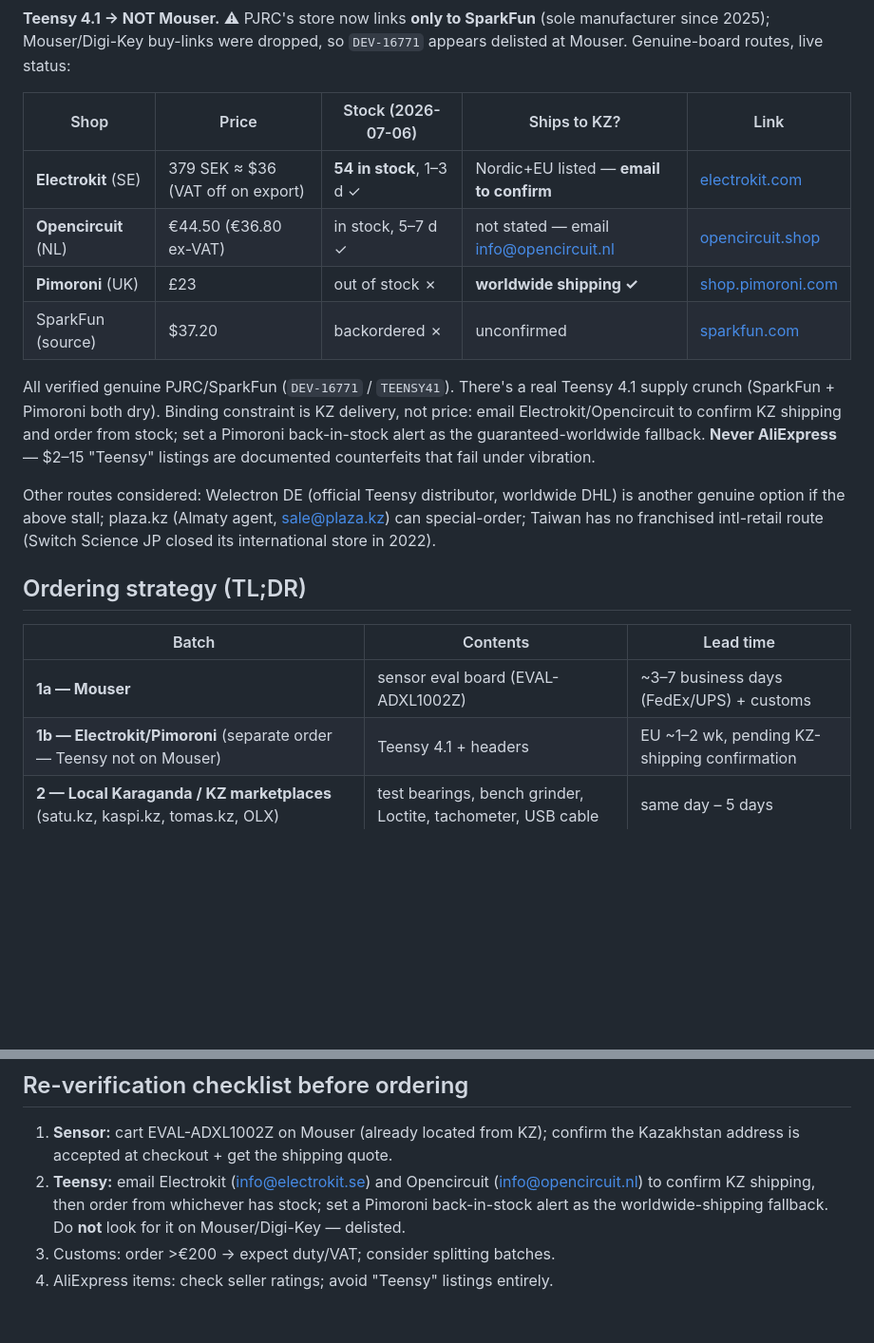
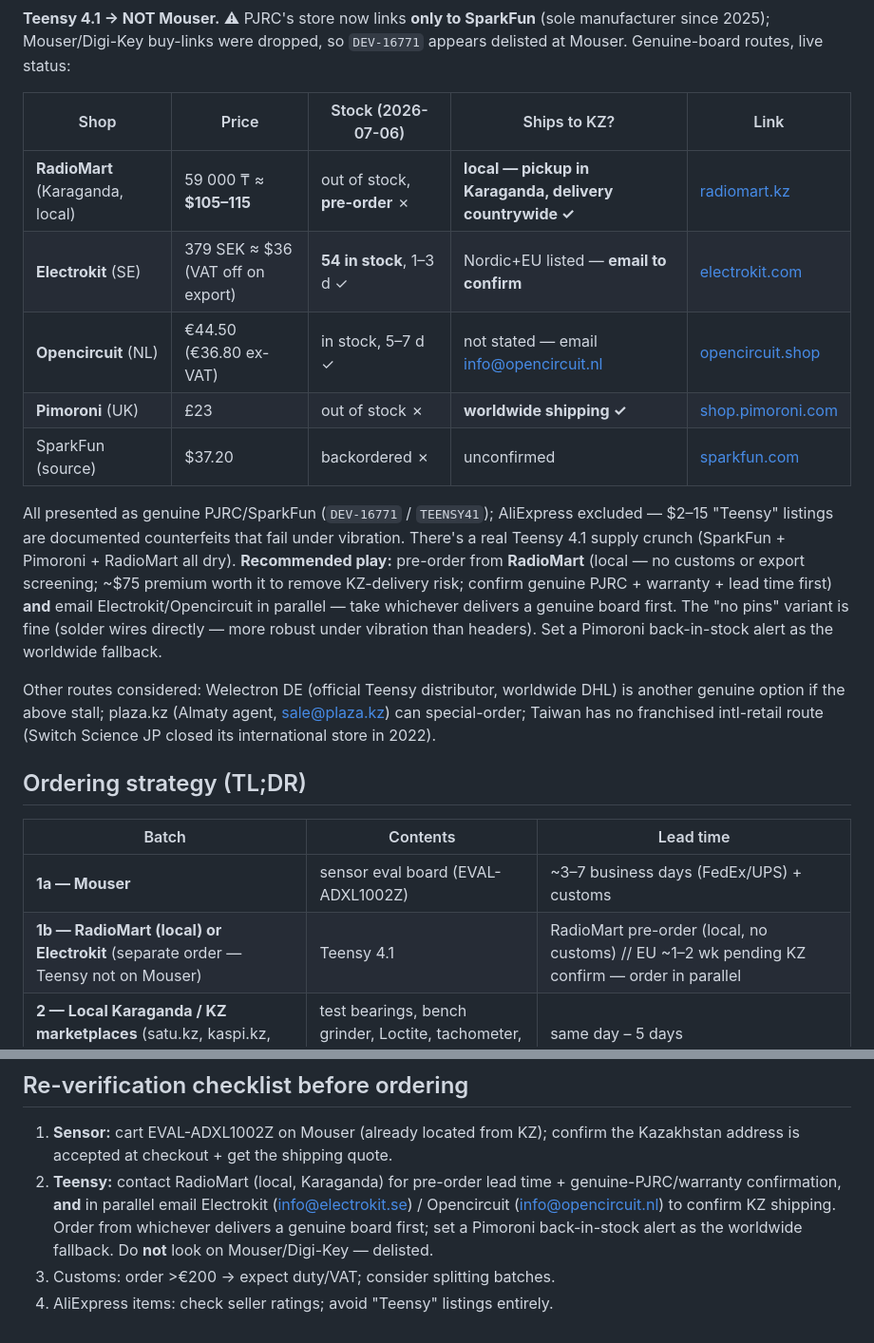
Before and after one commit to alibek-git/bearing-health-monitor, a Markdown page: docs/p0-bom.md, 2 parts joined by grey strips. Shown at 95% size. Drawn GitHub-style; blank space fills up the shorter version.

Commit message:
BOM: add RadioMart (Karaganda local) as top Teensy option
User found radiomart.kz selling Teensy 4.1 (no-pins) locally in
Karaganda: 59,000 KZT (~$105-115, ~3x EU price), currently out of
stock / pre-order, pickup in Karaganda + countrywide delivery, presented
as genuine PJRC. Local route removes customs + export-screening risk, so
recommended despite the markup — pre-order it while emailing Electrokit/
Opencircuit in parallel, take whichever delivers genuine first. Batch
plan and checklist updated.

Co-Authored-By: Claude Opus 4.8 <noreply@anthropic.com>

```diff
--- a/docs/p0-bom.md
+++ b/docs/p0-bom.md
@@ -34,17 +34,21 @@ backups if Mouser checkout rejects KZ.
 
 | Shop | Price | Stock (2026-07-06) | Ships to KZ? | Link |
 |---|---|---|---|---|
+| **RadioMart** (Karaganda, local) | 59 000 ₸ ≈ **$105–115** | out of stock, **pre-order** ✗ | **local — pickup in Karaganda, delivery countrywide ✓** | [radiomart.kz](https://radiomart.kz/teensy/6016-plata-teensy-41-bez-pin.html) |
 | **Electrokit** (SE) | 379 SEK ≈ $36 (VAT off on export) | **54 in stock**, 1–3 d ✓ | Nordic+EU listed — **email to confirm** | [electrokit.com](https://www.electrokit.com/en/product/teensy-4-1/) |
 | **Opencircuit** (NL) | €44.50 (€36.80 ex-VAT) | in stock, 5–7 d ✓ | not stated — email info@opencircuit.nl | [opencircuit.shop](https://opencircuit.shop/Product/Teensy-4.1) |
 | **Pimoroni** (UK) | £23 | out of stock ✗ | **worldwide shipping ✓** | [shop.pimoroni.com](https://shop.pimoroni.com/en-us/products/teensy-4-1) |
 | SparkFun (source) | $37.20 | backordered ✗ | unconfirmed | [sparkfun.com](https://www.sparkfun.com/teensy-4-1.html) |
 
-All verified genuine PJRC/SparkFun (`DEV-16771` / `TEENSY41`). There's a real
-Teensy 4.1 supply crunch (SparkFun + Pimoroni both dry). Binding constraint is
-KZ delivery, not price: email Electrokit/Opencircuit to confirm KZ shipping and
-order from stock; set a Pimoroni back-in-stock alert as the guaranteed-worldwide
-fallback. **Never AliExpress** — $2–15 "Teensy" listings are documented
-counterfeits that fail under vibration.
+All presented as genuine PJRC/SparkFun (`DEV-16771` / `TEENSY41`); AliExpress
+excluded — $2–15 "Teensy" listings are documented counterfeits that fail under
+vibration. There's a real Teensy 4.1 supply crunch (SparkFun + Pimoroni + RadioMart
+all dry). **Recommended play:** pre-order from **RadioMart** (local — no customs
+or export screening; ~$75 premium worth it to remove KZ-delivery risk; confirm
+genuine PJRC + warranty + lead time first) **and** email Electrokit/Opencircuit
+in parallel — take whichever delivers a genuine board first. The "no pins"
+variant is fine (solder wires directly — more robust under vibration than
+headers). Set a Pimoroni back-in-stock alert as the worldwide fallback.
 
 Other routes considered: Welectron DE (official Teensy distributor, worldwide
 DHL) is another genuine option if the above stall; plaza.kz (Almaty agent,
@@ -56,7 +60,7 @@ sale@plaza.kz) can special-order; Taiwan has no franchised intl-retail route
 | Batch | Contents | Lead time |
 |---|---|---|
 | **1a — Mouser** | sensor eval board (EVAL-ADXL1002Z) | ~3–7 business days (FedEx/UPS) + customs |
-| **1b — Electrokit/Pimoroni** (separate order — Teensy not on Mouser) | Teensy 4.1 + headers | EU ~1–2 wk, pending KZ-shipping confirmation |
+| **1b — RadioMart (local) or Electrokit** (separate order — Teensy not on Mouser) | Teensy 4.1 | RadioMart pre-order (local, no customs) // EU ~1–2 wk pending KZ confirm — order in parallel |
 | **2 — Local Karaganda / KZ marketplaces** (satu.kz, kaspi.kz, tomas.kz, OLX) | test bearings, bench grinder, Loctite, tachometer, USB cable | same day – 5 days |
 | **3 — AliExpress batch** (cheap, slow — order day 1) | magnet base, coax + BNC, spare reflective tape | ~10–25 days |
 
@@ -128,9 +132,11 @@ items `required: false`.
 
 1. **Sensor:** cart EVAL-ADXL1002Z on Mouser (already located from KZ); confirm
    the Kazakhstan address is accepted at checkout + get the shipping quote.
-2. **Teensy:** email Electrokit (info@electrokit.se) and Opencircuit
-   (info@opencircuit.nl) to confirm KZ shipping, then order from whichever has
-   stock; set a Pimoroni back-in-stock alert as the worldwide-shipping fallback.
-   Do **not** look for it on Mouser/Digi-Key — delisted.
+2. **Teensy:** contact RadioMart (local, Karaganda) for pre-order lead time +
+   genuine-PJRC/warranty confirmation, **and** in parallel email Electrokit
+   (info@electrokit.se) / Opencircuit (info@opencircuit.nl) to confirm KZ
+   shipping. Order from whichever delivers a genuine board first; set a Pimoroni
+   back-in-stock alert as the worldwide fallback. Do **not** look on
+   Mouser/Digi-Key — delisted.
 3. Customs: order >€200 → expect duty/VAT; consider splitting batches.
 4. AliExpress items: check seller ratings; avoid "Teensy" listings entirely.
```
